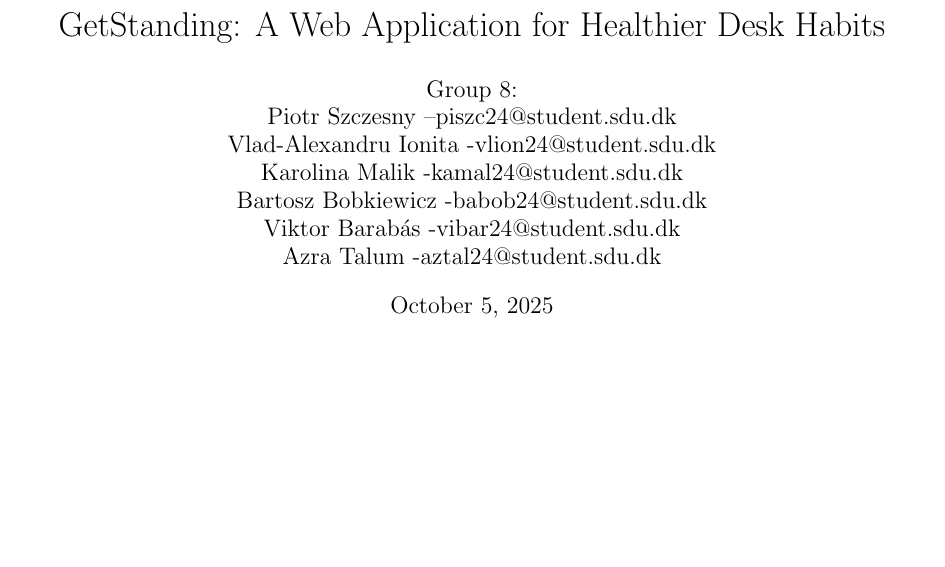
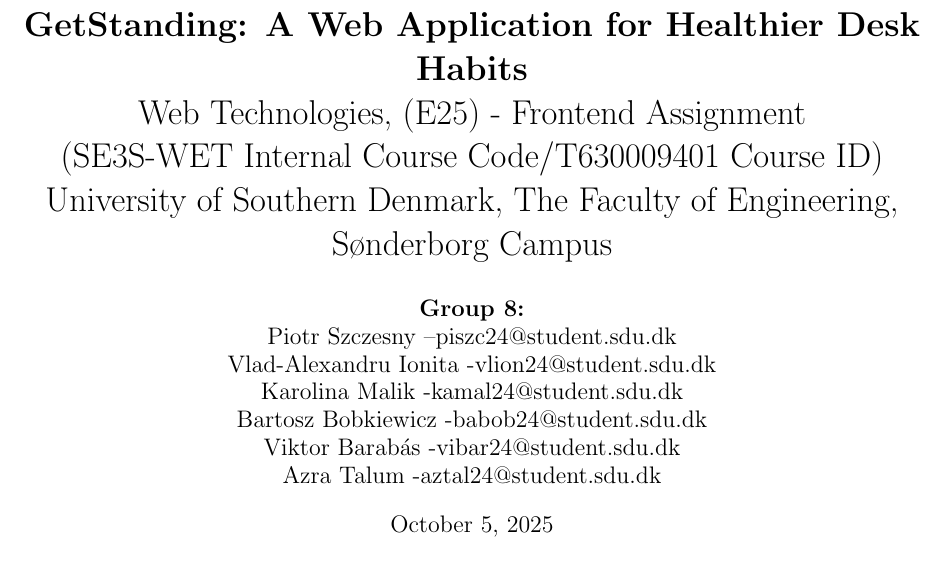
Before and after one commit to vladi245/WebFrontend-group8, a LaTeX document (Report_05_10.tex): part of page 1 of 2, cut so that both start at the same text, the shorter picture padded with empty space. Compiled offline with pdfLaTeX.

Commit message:
small change

```diff
--- a/Report_05_10.tex
+++ b/Report_05_10.tex
@@ -12,8 +12,10 @@
 \geometry{margin=1in}
 
 % Title and Author
-\title{GetStanding: A Web Application for Healthier Desk Habits}
-\author{Group 8: \\ Piotr Szczesny –piszc24@student.sdu.dk \\ Vlad-Alexandru Ionita -vlion24@student.sdu.dk \\ Karolina Malik -kamal24@student.sdu.dk \\ Bartosz Bobkiewicz -babob24@student.sdu.dk \\ Viktor Barabás -vibar24@student.sdu.dk \\ Azra Talum -aztal24@student.sdu.dk}
+\title{\textbf{GetStanding: A Web Application for Healthier Desk Habits}\\
+Web Technologies, (E25) - Frontend Assignment \\(SE3S-WET Internal Course Code/T630009401 Course ID) \\University of Southern Denmark, The Faculty of Engineering,
+Sønderborg Campus}
+\author{\textbf{Group 8:} \\ Piotr Szczesny –piszc24@student.sdu.dk \\ Vlad-Alexandru Ionita -vlion24@student.sdu.dk \\ Karolina Malik -kamal24@student.sdu.dk \\ Bartosz Bobkiewicz -babob24@student.sdu.dk \\ Viktor Barabás -vibar24@student.sdu.dk \\ Azra Talum -aztal24@student.sdu.dk}
 
 \date{\today}
 
```
